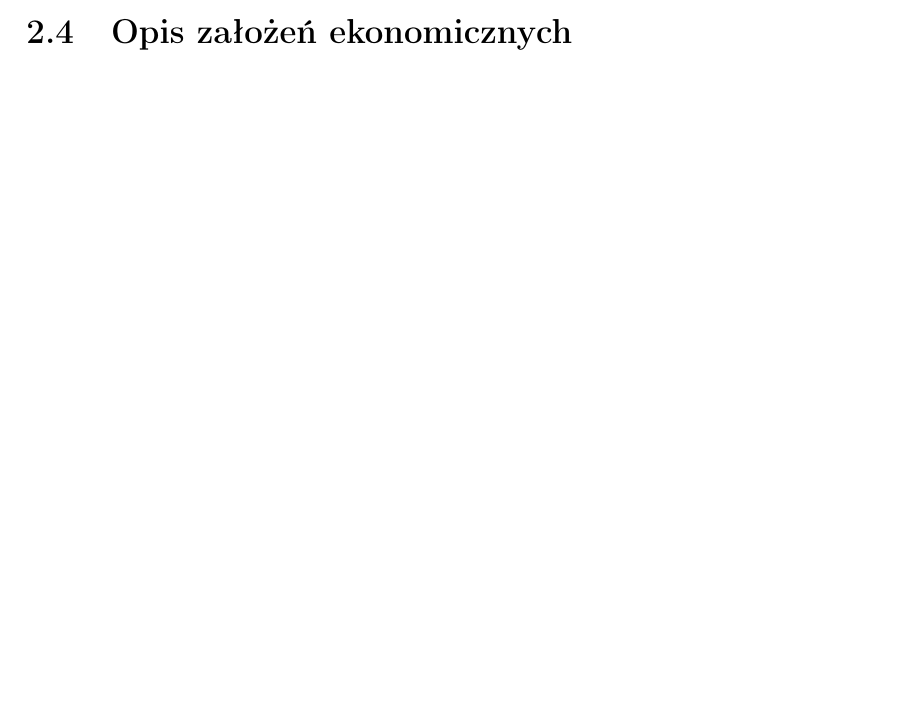
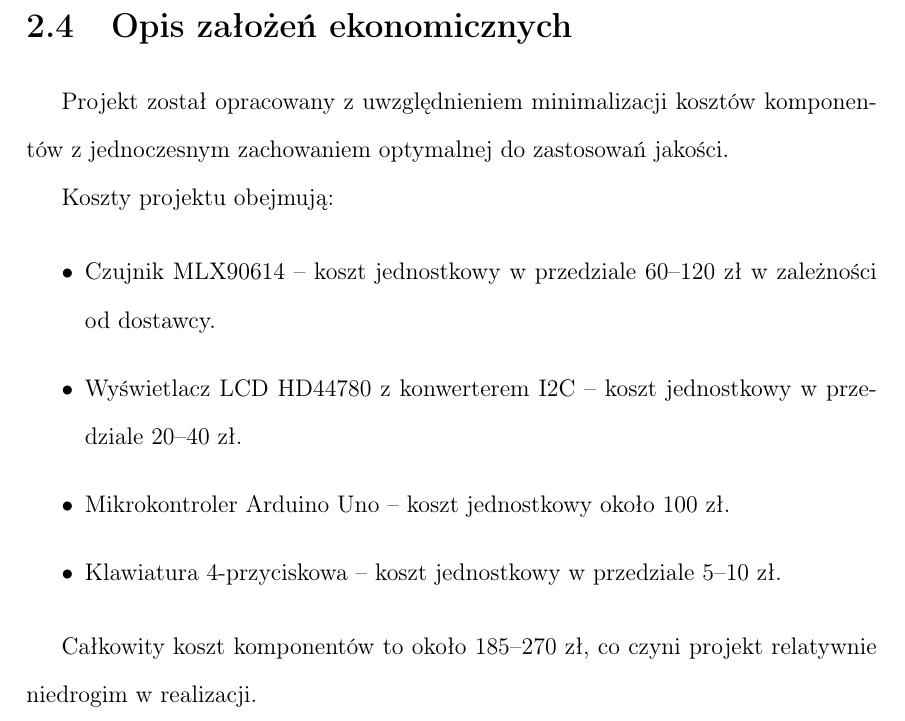
Before and after one commit to piotrrosinski77/Pyrometer-Arduino, a LaTeX document (report/main.tex, which reads report/chapter_2.tex): part of page 7 of 14 before the commit and part of page 8 of 15 after it, cut so that both start at the same text, the shorter picture padded with empty space. Compiled offline with pdfLaTeX.

Commit message:
finished chapter the whole chapter 2 (2.1,2.2, 2.3, 2.4)

```diff
--- a/report/chapter_2.tex
+++ b/report/chapter_2.tex
@@ -39,5 +39,16 @@
 Urządzenie powinno działać w szerokim zakresie temperatur, od -20°C do +70°C, aby zapewnić niezawodność w różnych warunkach otoczenia. Urządzenie zostało zaprojektowane tak, aby mogło funkcjonować w umiarkowanej wilgotności, np. do 85\% przy temperaturze 25°C, aby zminimalizować ryzyko kondensacji i uszkodzeń komponentów. Urządzenie zasilane jest napięciem 5V DC bądź poprzez port USB 2.0. Urządzenie nie zostało przetestowane pod kątem pracy w trudniejszych warunkach środowiskowych. Użyte materiały są odporne na korozję oraz działanie substancji chemicznych, co jest istotne w przypadku zastosowań przemysłowych lub laboratoryjnych. Przed wdrożeniem urządzenia do użytku przeprowadzono testy środowiskowe, upewniając się, że spełnia wszystkie założenia dotyczące warunków pracy.
 Poczynione założenia środowiskowe są kluczowe dla zapewnienia niezawodności i długowieczności urządzenia, a także dla jego prawidłowego działania w różnych warunkach otoczenia.
 
+\section{Opis założeń ekonomicznych}
+Projekt został opracowany z uwzględnieniem minimalizacji kosztów komponentów z jednoczesnym zachowaniem optymalnej do zastosowań jakości.
 
-    \section{Opis założeń ekonomicznych}
+Koszty projektu obejmują:
+
+\begin{itemize}
+    \item Czujnik MLX90614 – koszt jednostkowy w przedziale 60–120 zł w zależności od dostawcy.
+    \item Wyświetlacz LCD HD44780 z konwerterem I2C – koszt jednostkowy w przedziale 20–40 zł.
+    \item Mikrokontroler Arduino Uno – koszt jednostkowy około 100 zł.
+    \item Klawiatura 4-przyciskowa – koszt jednostkowy w przedziale 5–10 zł.
+\end{itemize}
+
+Całkowity koszt komponentów to około 185–270 zł, co czyni projekt relatywnie niedrogim w realizacji.
```
Also changed, not shown: report/main.pdf, 5 other files.
